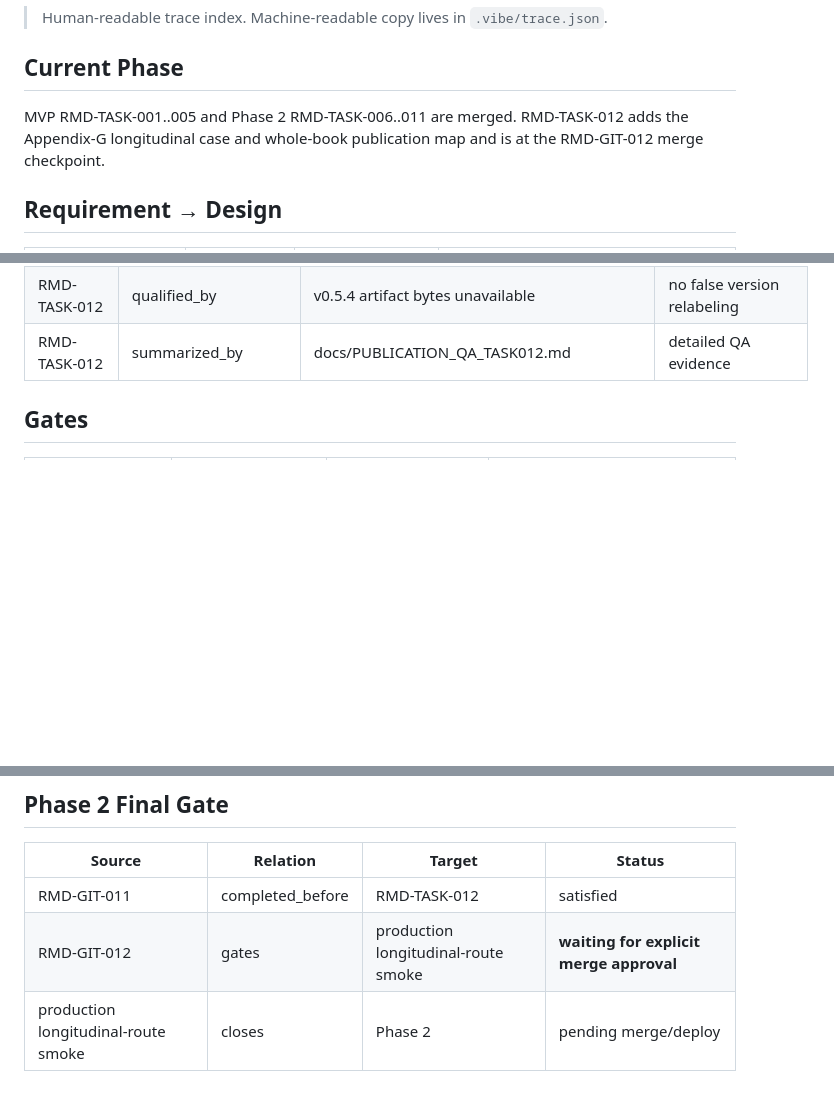
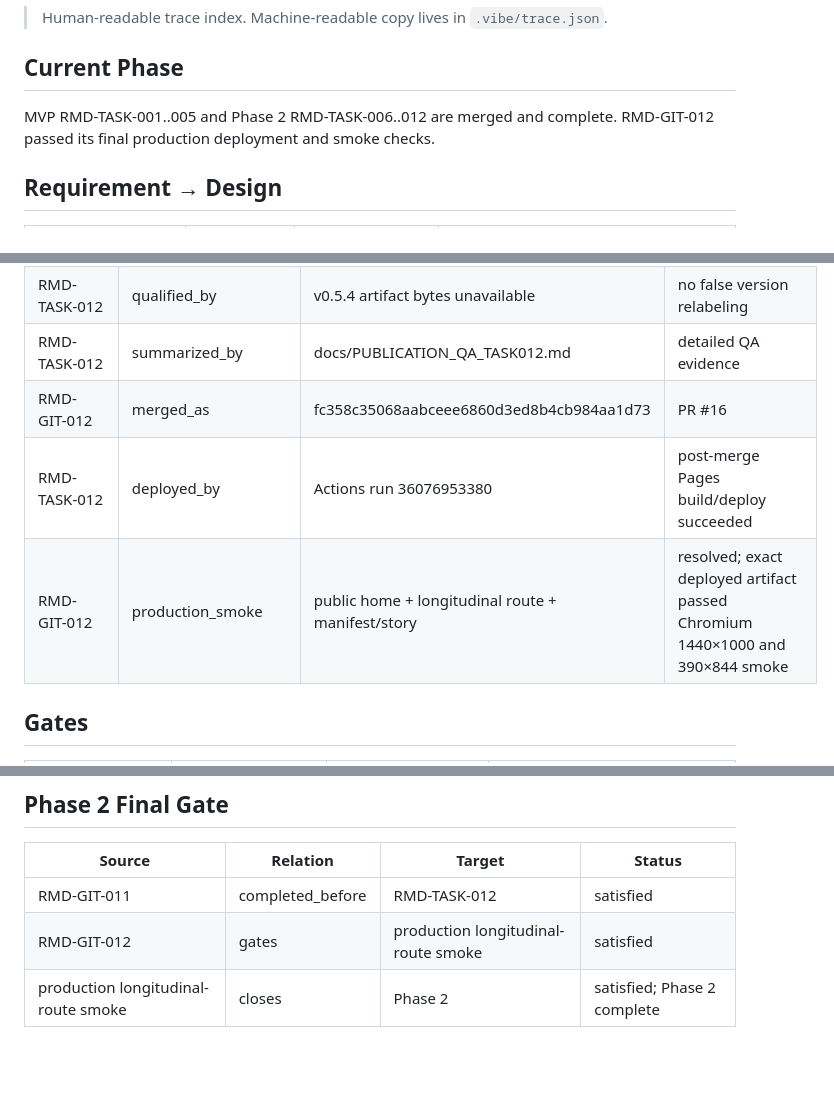
Before and after one commit to goldengrape/mozi-engineering, a Markdown page: docs/TRACE.md, 3 parts joined by grey strips. GitHub-like rendering; blank space fills up the shorter version.

Commit message:
docs: mark Phase 2 trace complete

```diff
--- a/docs/TRACE.md
+++ b/docs/TRACE.md
@@ -4,7 +4,7 @@
 
 ## Current Phase
 
-MVP RMD-TASK-001..005 and Phase 2 RMD-TASK-006..011 are merged. RMD-TASK-012 adds the Appendix-G longitudinal case and whole-book publication map and is at the RMD-GIT-012 merge checkpoint.
+MVP RMD-TASK-001..005 and Phase 2 RMD-TASK-006..012 are merged and complete. RMD-GIT-012 passed its final production deployment and smoke checks.
 
 ## Requirement → Design
 
@@ -256,6 +256,9 @@ MVP RMD-TASK-001..005 and Phase 2 RMD-TASK-006..011 are merged. RMD-TASK-012 add
 | RMD-TASK-012 | publication_candidate | EPUB v0.5.3 full-book interactive candidate | 21 entries; package/XML/link integrity passed |
 | RMD-TASK-012 | qualified_by | v0.5.4 artifact bytes unavailable | no false version relabeling |
 | RMD-TASK-012 | summarized_by | docs/PUBLICATION_QA_TASK012.md | detailed QA evidence |
+| RMD-GIT-012 | merged_as | fc358c35068aabceee6860d3ed8b4cb984aa1d73 | PR #16 |
+| RMD-TASK-012 | deployed_by | Actions run 36076953380 | post-merge Pages build/deploy succeeded |
+| RMD-GIT-012 | production_smoke | public home + longitudinal route + manifest/story | resolved; exact deployed artifact passed Chromium 1440×1000 and 390×844 smoke |
 
 ## Gates
 
@@ -294,5 +297,5 @@ MVP RMD-TASK-001..005 and Phase 2 RMD-TASK-006..011 are merged. RMD-TASK-012 add
 | Source | Relation | Target | Status |
 | --- | --- | --- | --- |
 | RMD-GIT-011 | completed_before | RMD-TASK-012 | satisfied |
-| RMD-GIT-012 | gates | production longitudinal-route smoke | **waiting for explicit merge approval** |
-| production longitudinal-route smoke | closes | Phase 2 | pending merge/deploy |
+| RMD-GIT-012 | gates | production longitudinal-route smoke | satisfied |
+| production longitudinal-route smoke | closes | Phase 2 | satisfied; Phase 2 complete |
```
Also changed, not shown: other parts of docs/TRACE.md (+1 -1 lines).
